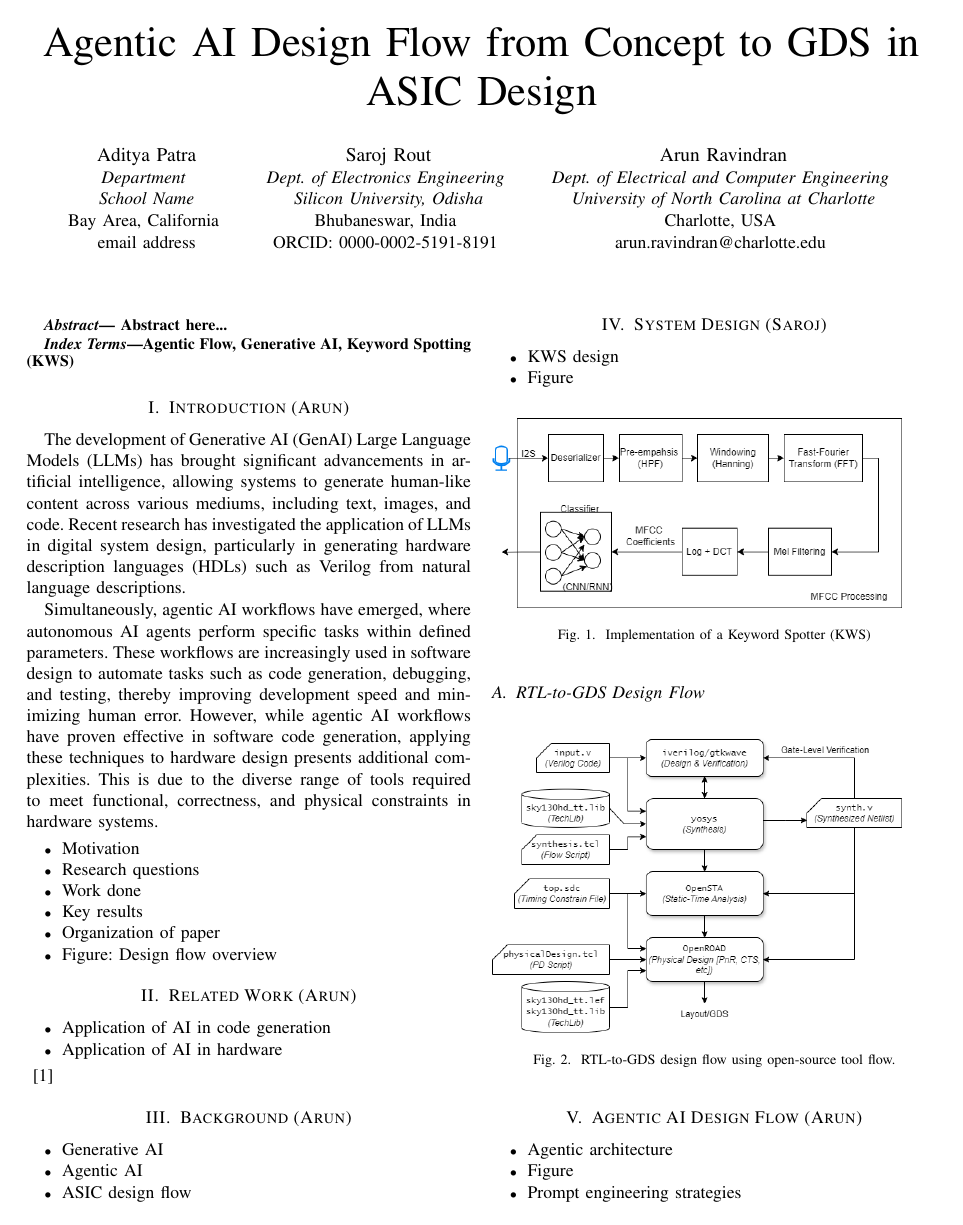
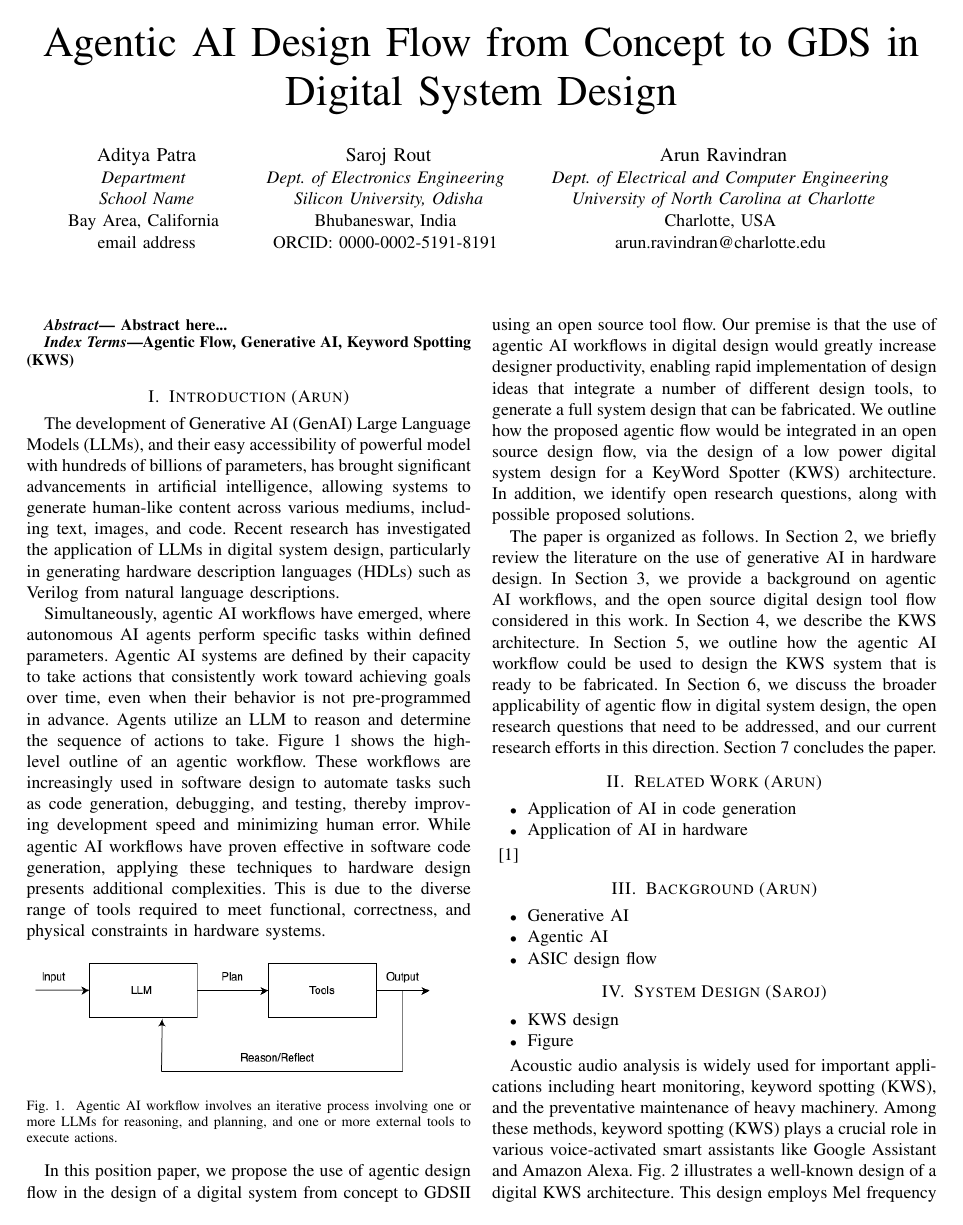
Before and after one commit to mixignal/Agentic-RTL2GDS-VLSID25, a LaTeX paper (main.tex, which reads introduction.tex, system_design.tex): page 1 of 2. Compiled offline with pdfLaTeX; a missing font is replaced by an installed copy or a similar font; a LaTeX package or settings file that is missing is left out.

Commit message:
Updates from Overleaf

```diff
--- a/introduction.tex
+++ b/introduction.tex
@@ -1,16 +1,18 @@
 \section{Introduction (Arun)}
 \label{sec:introduction}
-The development of Generative AI (GenAI) Large Language Models (LLMs) has brought significant advancements in artificial intelligence, allowing systems to generate human-like content across various mediums, including text, images, and code. Recent research has investigated the application of LLMs in digital system design, particularly in generating hardware description languages (HDLs) such as Verilog from natural language descriptions.
 
-Simultaneously, agentic AI workflows have emerged, where autonomous AI agents perform specific tasks within defined parameters. These workflows are increasingly used in software design to automate tasks such as code generation, debugging, and testing, thereby improving development speed and minimizing human error. However, while agentic AI workflows have proven effective in software code generation, applying these techniques to hardware design presents additional complexities. This is due to the diverse range of tools required to meet functional, correctness, and physical constraints in hardware systems.
+The development of Generative AI (GenAI) Large Language Models (LLMs), and their easy accessibility of powerful model with hundreds of billions of parameters,  has brought significant advancements in artificial intelligence, allowing systems to generate human-like content across various mediums, including text, images, and code. Recent research has investigated the application of LLMs in digital system design, particularly in generating hardware description languages (HDLs) such as Verilog from natural language descriptions.
+
+Simultaneously, agentic AI workflows have emerged, where autonomous AI agents perform specific tasks within defined parameters. Agentic AI systems are defined by their capacity to take actions that consistently work toward achieving goals over time, even when their behavior is not pre-programmed in advance. Agents utilize an LLM to reason and determine the sequence of actions to take. Figure \ref{fig:agenttic_overview} shows the high-level outline of an agentic workflow.  These workflows are increasingly used in software design to automate tasks such as code generation, debugging, and testing, thereby improving development speed and minimizing human error. While agentic AI workflows have proven effective in software code generation, applying these techniques to hardware design presents additional complexities. This is due to the diverse range of tools required to meet functional, correctness, and physical constraints in hardware systems.
 
 
+\begin{figure}[htbp]
+	\includegraphics[width=0.45\textwidth]{figs/agentic_overview.png}
+	\caption{Agentic AI workflow involves an iterative process involving one or more LLMs for reasoning, and planning, and one or more external tools to execute actions.
+}
+	\label{fig:agenttic_overview}
+\end{figure}
 
- \begin{itemize}
-     \item Motivation
-     \item Research questions
-     \item Work done
-     \item Key results
-     \item Organization of paper
-     \item Figure: Design flow overview
- \end{itemize}
+In this position paper, we propose the use of agentic design flow in the design of a digital system from concept to GDSII using an open source tool flow. Our premise is that the use of agentic AI workflows in digital design would greatly increase designer productivity, enabling rapid implementation of design ideas that integrate a number of different design tools, to generate a full system design that can be fabricated. We outline how the proposed agentic flow would be integrated in an open source design flow, via the design of a low power digital system design for a KeyWord Spotter (KWS) architecture. In addition, we identify open research questions, along with possible proposed solutions.
+
+The paper is organized as follows. In Section 2, we briefly review the literature on the use of generative AI in hardware design. In Section 3, we provide a background on agentic AI workflows, and the open source digital design tool flow considered in this work. In Section 4, we describe the KWS architecture. In Section 5, we outline how the agentic AI workflow could be used to design the KWS system that is ready to be fabricated. In Section 6, we discuss the broader applicability of agentic flow in digital system design, the open research questions that need to be addressed, and our current research efforts in this direction. Section 7 concludes the paper.
--- a/main.tex
+++ b/main.tex
@@ -11,7 +11,7 @@
     T\kern-.1667em\lower.7ex\hbox{E}\kern-.125emX}}
 \begin{document}
 
-\title{Agentic AI Design Flow from Concept to GDS in ASIC Design}
+\title{Agentic AI Design Flow from Concept to GDS in Digital System Design}
 
 \author{\IEEEauthorblockN{Aditya Patra}
 \IEEEauthorblockA{\textit{Department} \\
--- a/system_design.tex
+++ b/system_design.tex
@@ -14,3 +14,9 @@
     \label{fig:KWS_Arch}
 \end{figure}
 
+Acoustic audio analysis is widely used for important applications including heart monitoring, keyword spotting (KWS), and the preventative maintenance of heavy machinery.
+Among these methods, keyword spotting (KWS) plays a crucial role in various voice-activated smart assistants like Google Assistant and Amazon Alexa.
+Fig.~\ref{fig:KWS_Arch} illustrates a well-known design of a digital KWS architecture. This design employs Mel frequency cepstral coefficients (MFCC) to derive spectral audio features from the input audio signal.
+In this configuration, a digital microphone collects live data via an $I^2S$ serial interface. This stream of data is then converted to parallel bytes. The low-frequency portion of the signal is eliminated by applying a pre-emphasis filter (high-pass filter or HPF). The pre-emphasis filter is commonly realized by the following difference equation:
+%%Equation: HPF
+\begin{equation}
@@ -23,6 +46,6 @@
 %%% ------------------------
 \begin{figure}[htbp]
 	\includegraphics[width=0.45\textwidth]{figs/rtl2gds-toolchain.png}
-	\caption{RTL-to-GDS design flow using open-source tool flow.}
+	\caption{RTL-to-GDS design flow using open-source tools.}
 	\label{fig:RTL-to-GDS}
 \end{figure}
```
Also changed, not shown: figs/agentic_overview.png (added), main.tex (2 more changed lines), system_design.tex (17 more changed lines).
